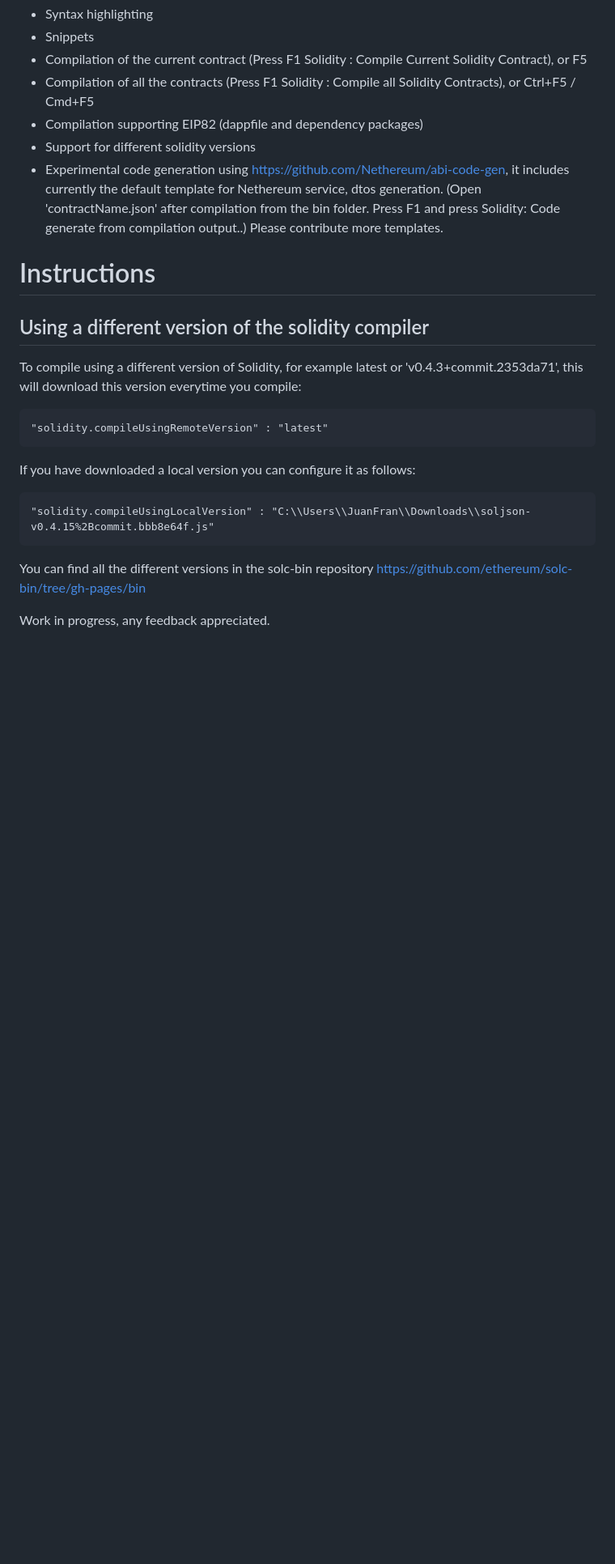
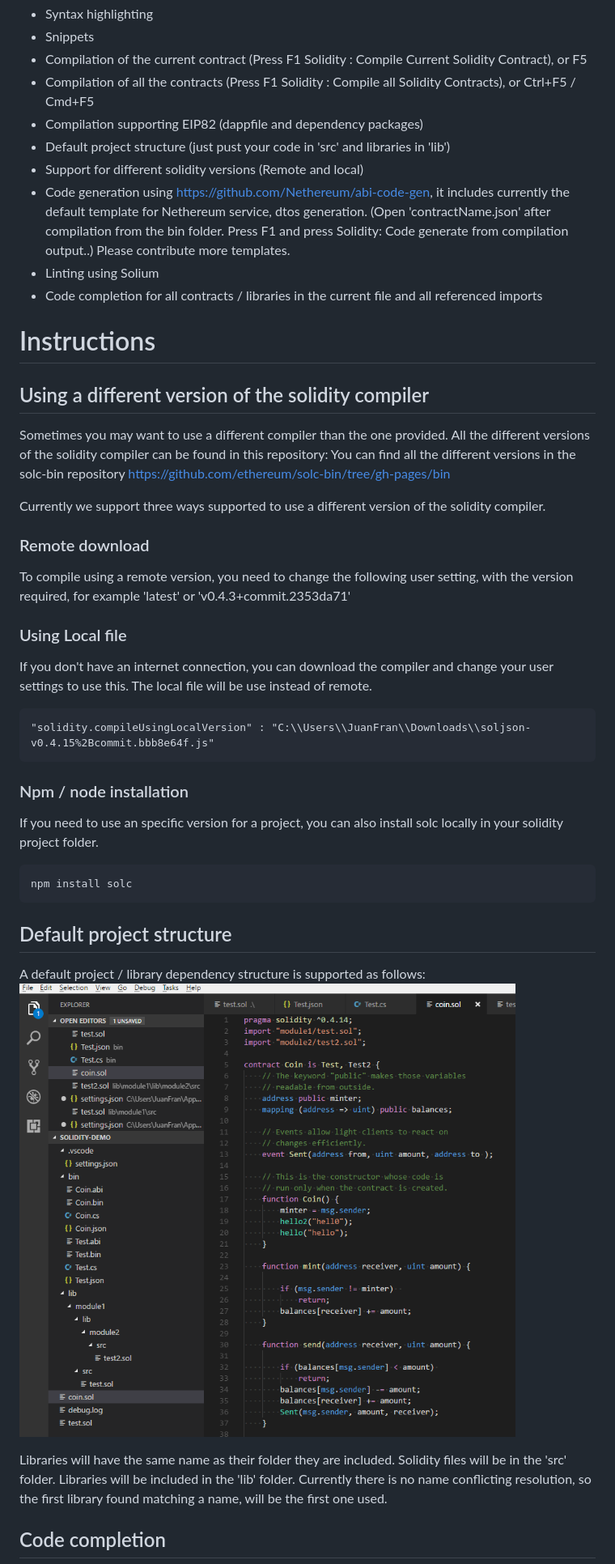
Before and after one commit to juanfranblanco/vscode-solidity, a Markdown page: README.md, the part around one of its changes. Shown at 81% size. Drawn GitHub-style; blank space fills up the shorter version.

````diff
--- a/README.md
+++ b/README.md
@@ -6,27 +6,50 @@ Solidity is the language used in Ethereum to create smart contracts, this extens
 * Compilation of the current contract (Press F1 Solidity : Compile Current Solidity Contract), or F5
 * Compilation of all the contracts (Press F1 Solidity : Compile all Solidity Contracts), or Ctrl+F5 / Cmd+F5
 * Compilation supporting EIP82 (dappfile and dependency packages)
-* Support for different solidity versions
-* Experimental code generation using https://github.com/Nethereum/abi-code-gen, it includes currently the default template for Nethereum service, dtos generation.
+* Default project structure (just pust your code in 'src' and libraries in 'lib')
+* Support for different solidity versions (Remote and local)
+* Code generation using https://github.com/Nethereum/abi-code-gen, it includes currently the default template for Nethereum service, dtos generation.
   (Open 'contractName.json' after compilation from the bin folder. Press F1 and press Solidity: Code generate from compilation output..)
   Please contribute more templates.
+* Linting using Solium
+* Code completion for all contracts / libraries in the current file and all referenced imports
 
 # Instructions
 
 ## Using a different version of the solidity compiler
 
-To compile using a different version of Solidity, for example latest or 'v0.4.3+commit.2353da71', this will download this version everytime you compile:
+Sometimes you may want to use a different compiler than the one provided. All the different versions of the solidity compiler can be found in this repository: You can find all the different versions in the solc-bin repository https://github.com/ethereum/solc-bin/tree/gh-pages/bin
 
-```
-"solidity.compileUsingRemoteVersion" : "latest"
-```
+Currently we support three ways supported to use a different version of the solidity compiler.
 
-If you have downloaded a local version you can configure it as follows:
+### Remote download
+
+To compile using a remote version, you need to change the following user setting, with the version required, for example 'latest' or 'v0.4.3+commit.2353da71'
+
+### Using Local file
+
+If you don't have an internet connection, you can download the compiler and change your user settings to use this.
+The local file will be use instead of remote.
 
 ```
 "solidity.compileUsingLocalVersion" : "C:\\Users\\JuanFran\\Downloads\\soljson-v0.4.15%2Bcommit.bbb8e64f.js"
 ```
 
-You can find all the different versions in the solc-bin repository https://github.com/ethereum/solc-bin/tree/gh-pages/bin
+### Npm / node installation
+If you need to use an specific version for a project, you can also install solc locally in your solidity project folder.
 
-Work in progress, any feedback appreciated.
+```
+npm install solc
+```
+
+## Default project structure
+A default project  / library dependency structure is supported as follows:
+![Screenshot](screenshots/simpleProjectStructure.PNG)
+
+Libraries will have the same name as their folder they are included.
+Solidity files will be in the 'src' folder.
+Libraries will be included in the 'lib' folder.
+Currently there is no name conflicting resolution, so the first library found matching a name, will be the first one used.
+
+## Code completion
+
````
Also changed, not shown: other parts of README.md (+50 -10 lines), screenshots/autocompletedemo.gif (added), 1 other file.
